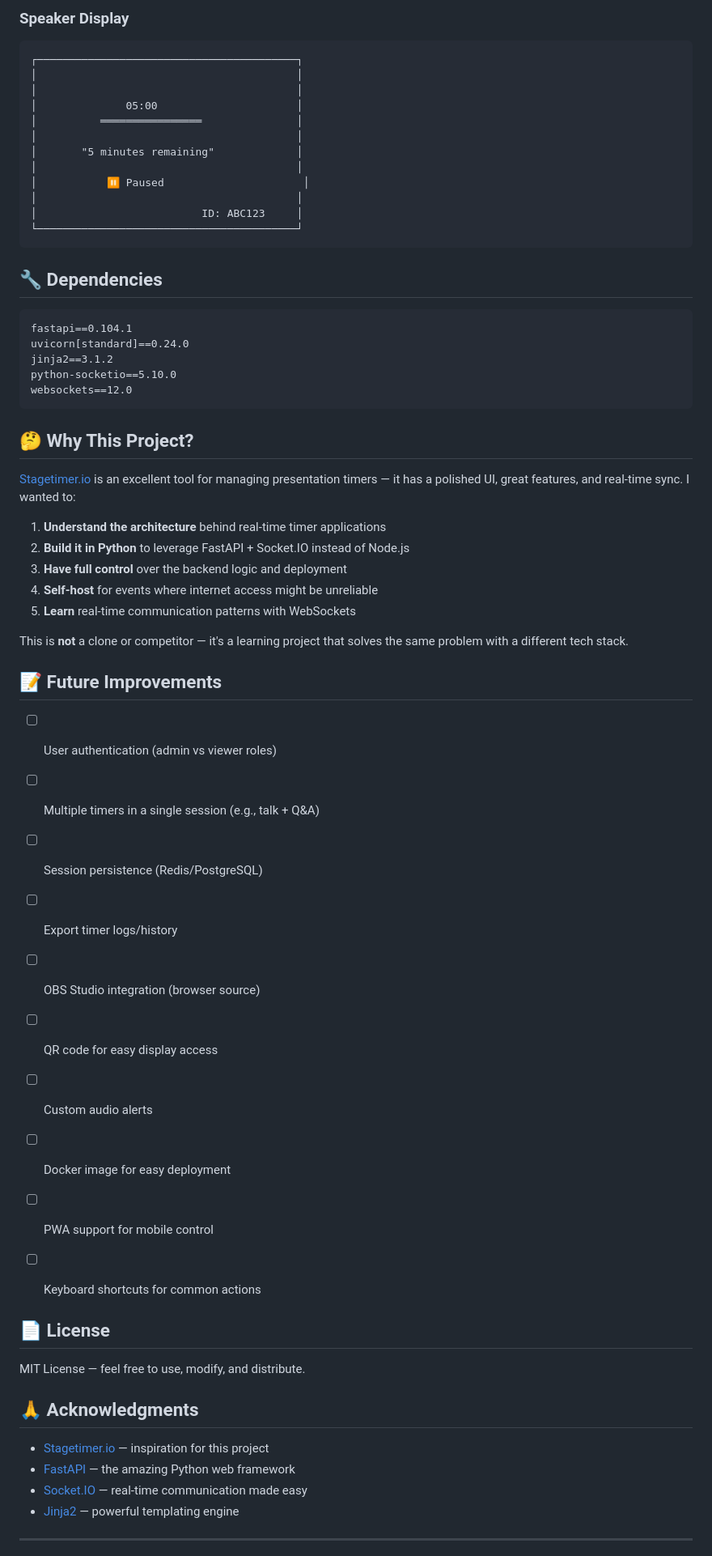
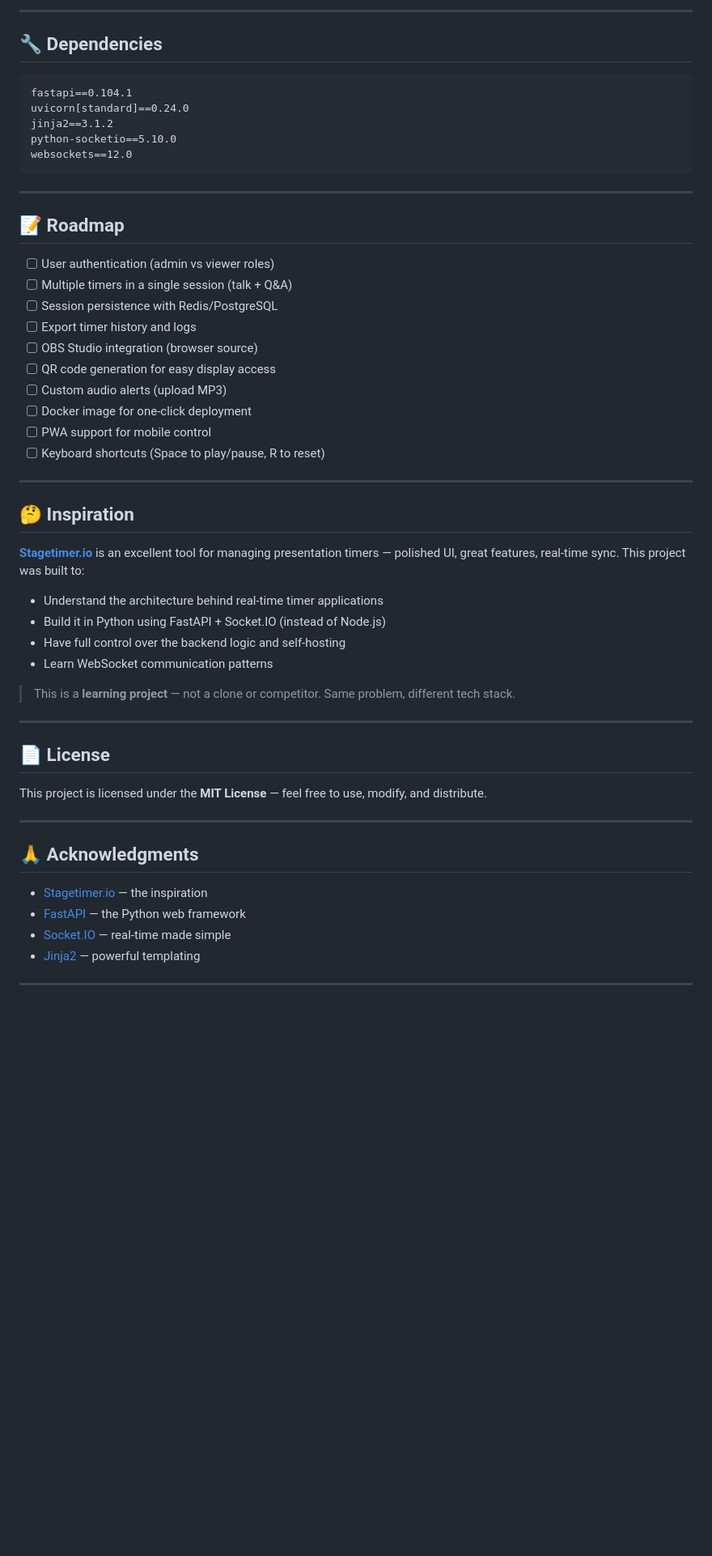
Before and after one commit to lucasoldev/timer, a Markdown page: README.md, the part around one of its changes. Shown at 81% size. GitHub-like rendering; blank space fills up the shorter version.

Commit message:
Adjusting README.

````diff
--- a/README.md
+++ b/README.md
@@ -242,23 +220,8 @@ Edit the class variables in `TimerManager` (see [Configuration](#-configuration)
-### Speaker Display
-```
-┌─────────────────────────────────────────┐
-│                                         │
-│                                         │
-│              05:00                      │
-│          ════════════════               │
-│                                         │
-│       "5 minutes remaining"             │
-│                                         │
-│           ⏸ Paused                      │
-│                                         │
-│                          ID: ABC123     │
-└─────────────────────────────────────────┘
-```
-
+---
 
 ## 🔧 Dependencies
 
-```
+```txt
 fastapi==0.104.1
 uvicorn[standard]==0.24.0
 jinja2==3.1.2
@@ -266,46 +229,48 @@ python-socketio==5.10.0
 websockets==12.0
 ```
 
+---
 
-## 🤔 Why This Project?
-
-[Stagetimer.io](https://stagetimer.io) is an excellent tool for managing presentation timers — it has a polished UI, great features, and real-time sync. I wanted to:
-
-1. **Understand the architecture** behind real-time timer applications
-2. **Build it in Python** to leverage FastAPI + Socket.IO instead of Node.js
-3. **Have full control** over the backend logic and deployment
-4. **Self-host** for events where internet access might be unreliable
-5. **Learn** real-time communication patterns with WebSockets
-
-This is **not** a clone or competitor — it's a learning project that solves the same problem with a different tech stack.
-
-
-## 📝 Future Improvements
+## 📝 Roadmap
 
 - [ ] User authentication (admin vs viewer roles)
-- [ ] Multiple timers in a single session (e.g., talk + Q&A)
-- [ ] Session persistence (Redis/PostgreSQL)
-- [ ] Export timer logs/history
+- [ ] Multiple timers in a single session (talk + Q&A)
+- [ ] Session persistence with Redis/PostgreSQL
+- [ ] Export timer history and logs
 - [ ] OBS Studio integration (browser source)
-- [ ] QR code for easy display access
-- [ ] Custom audio alerts
-- [ ] Docker image for easy deployment
+- [ ] QR code generation for easy display access
+- [ ] Custom audio alerts (upload MP3)
+- [ ] Docker image for one-click deployment
 - [ ] PWA support for mobile control
-- [ ] Keyboard shortcuts for common actions
+- [ ] Keyboard shortcuts (Space to play/pause, R to reset)
 
+---
+
+## 🤔 Inspiration
+
+[**Stagetimer.io**](https://stagetimer.io) is an excellent tool for managing presentation timers — polished UI, great features, real-time sync. This project was built to:
+
+- Understand the architecture behind real-time timer applications
+- Build it in Python using FastAPI + Socket.IO (instead of Node.js)
+- Have full control over the backend logic and self-hosting
+- Learn WebSocket communication patterns
+
+> This is a **learning project** — not a clone or competitor. Same problem, different tech stack.
+
+---
 
 ## 📄 License
 
-MIT License — feel free to use, modify, and distribute.
+This project is licensed under the **MIT License** — feel free to use, modify, and distribute.
 
+---
 
 ## 🙏 Acknowledgments
 
-- [Stagetimer.io](https://stagetimer.io) — inspiration for this project
-- [FastAPI](https://fastapi.tiangolo.com/) — the amazing Python web framework
-- [Socket.IO](https://socket.io/) — real-time communication made easy
-- [Jinja2](https://jinja.palletsprojects.com/) — powerful templating engine
-
+- [Stagetimer.io](https://stagetimer.io) — the inspiration
+- [FastAPI](https://fastapi.tiangolo.com/) — the Python web framework
+- [Socket.IO](https://socket.io/) — real-time made simple
+- [Jinja2](https://jinja.palletsprojects.com/) — powerful templating
 
 ---
 
````
Also changed, not shown: other parts of README.md (+117 -137 lines).
